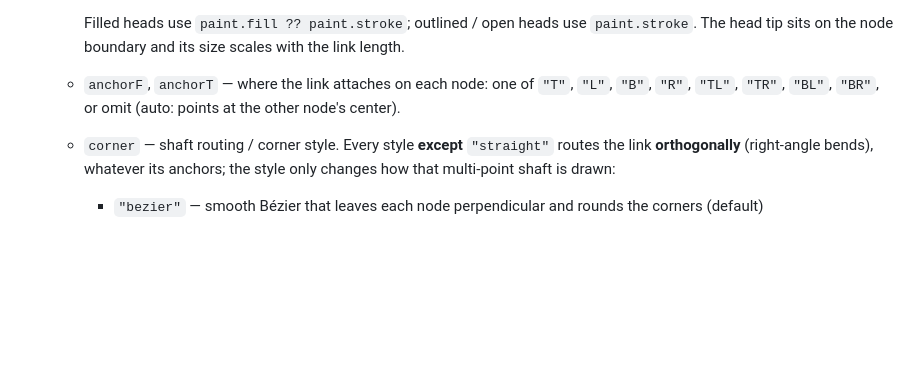
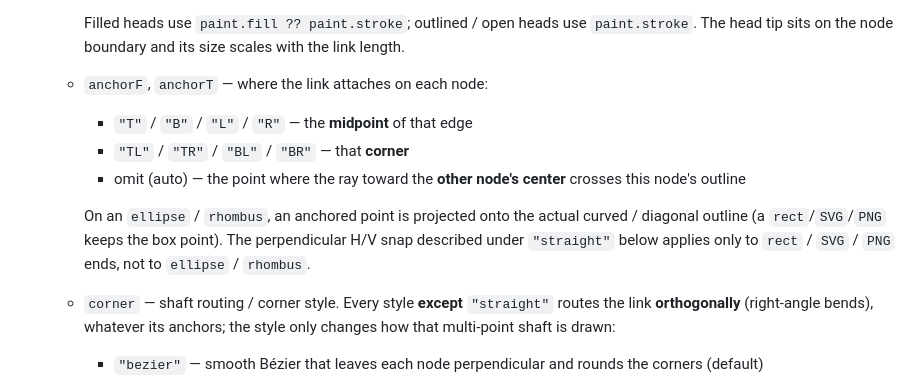
Before and after one commit to Satachito/DiagramForge, a Markdown page: Web/SCHEMA.md, the part around the change. GitHub-like rendering; blank space fills up the shorter version.

Commit message:
SCHEMA.md: アンカーのアタッチ位置の仕様を追記
辺(T/B/L/R)=中点、角(TL/TR/BL/BR)=コーナー、auto=相手中心への射線が外周に
当たる点。ellipse/rhombus は輪郭に投影され、垂直スナップ対象外であることを明記

Co-Authored-By: Claude Opus 4.8 <noreply@anthropic.com>

```diff
--- a/Web/SCHEMA.md
+++ b/Web/SCHEMA.md
@@ -67,8 +67,15 @@ Example:
     `paint.stroke`. The head tip sits on the node boundary and its size scales
     with the link length.
   - `anchorF`, `anchorT` — where the link attaches on each node:
-    one of `"T"`, `"L"`, `"B"`, `"R"`, `"TL"`, `"TR"`, `"BL"`, `"BR"`,
-    or omit (auto: points at the other node's center).
+    - `"T"` / `"B"` / `"L"` / `"R"` — the **midpoint** of that edge
+    - `"TL"` / `"TR"` / `"BL"` / `"BR"` — that **corner**
+    - omit (auto) — the point where the ray toward the **other node's center**
+      crosses this node's outline
+
+    On an `ellipse` / `rhombus`, an anchored point is projected onto the actual
+    curved / diagonal outline (a `rect`/`SVG`/`PNG` keeps the box point). The
+    perpendicular H/V snap described under `"straight"` below applies only to
+    `rect` / `SVG` / `PNG` ends, not to `ellipse` / `rhombus`.
   - `corner` — shaft routing / corner style. Every style **except** `"straight"`
     routes the link **orthogonally** (right-angle bends), whatever its anchors;
     the style only changes how that multi-point shaft is drawn:
```
